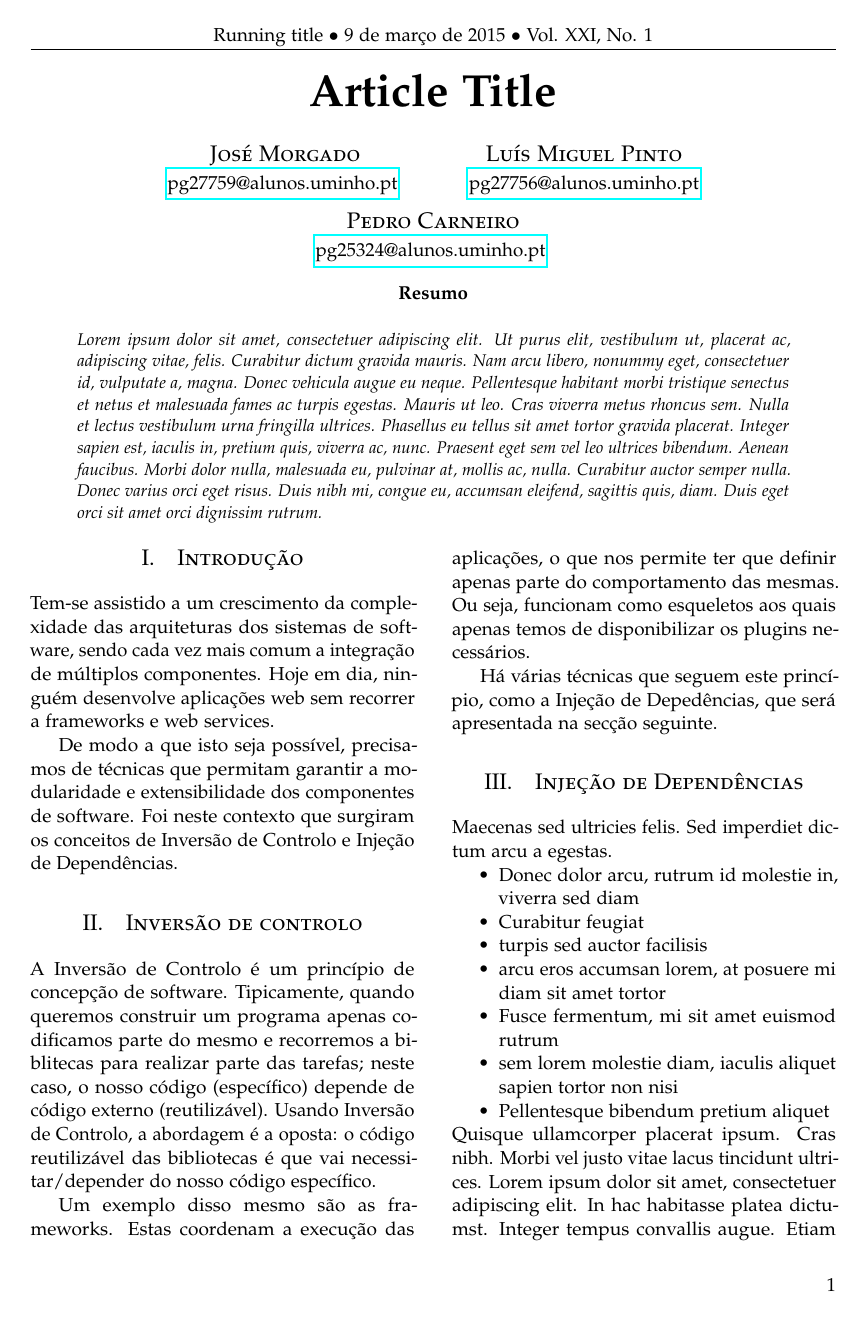
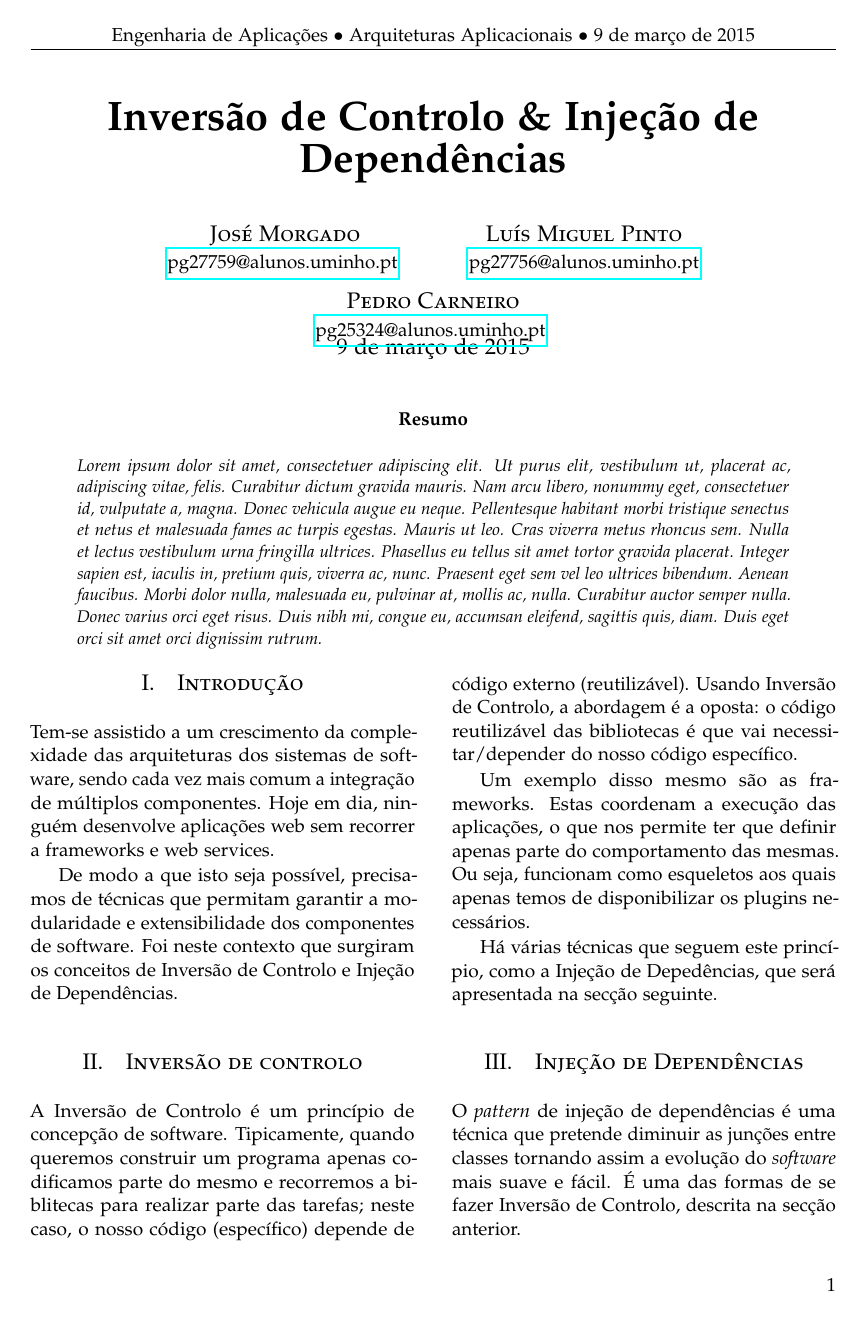
Before and after one commit to miguelpinto98/AA_Relat, a LaTeX paper (2.Paper/article.tex, which reads 2.Paper/injecao.tex): page 1 of 2. Compiled offline with pdfLaTeX.

Commit message:
update capa & dependencies

```diff
--- a/2.Paper/article.tex
+++ b/2.Paper/article.tex
@@ -34,14 +34,14 @@
 \pagestyle{fancy} % All pages have headers and footers
 \fancyhead{} % Blank out the default header
 \fancyfoot{} % Blank out the default footer
-\fancyhead[C]{Running title $\bullet$ {\today} $\bullet$ Vol. XXI, No. 1} % Custom header text
+\fancyhead[C]{Engenharia de Aplicações $\bullet$ Arquiteturas Aplicacionais $\bullet$ {\today}} % Custom header text
 \fancyfoot[RO,LE]{\thepage} % Custom footer text
 
 %----------------------------------------------------------------------------------------
 %	TITLE SECTION
 %----------------------------------------------------------------------------------------
 
-\title{\vspace{-15mm}\fontsize{24pt}{10pt}\selectfont\textbf{Article Title}} % Article title
+\title{\vspace{-10mm}\fontsize{22pt}{10pt}\selectfont\textbf{Inversão de Controlo \& Injeção de Dependências}} % Article title
 
 \author{
   \large
@@ -60,7 +60,6 @@
   \vspace{-5mm}
 }
 
-\date{}
 %----------------------------------------------------------------------------------------
 
 \begin{document}
--- a/2.Paper/injecao.tex
+++ b/2.Paper/injecao.tex
@@ -1,4 +1,9 @@
 \section{Injeção de Dependências}
+
+O \textit{pattern} de injeção de dependências é uma técnica que pretende diminuir as junções entre classes tornando assim a evolução do \textit{software} mais suave e fácil. É uma das formas de se fazer Inversão de Controlo, descrita na secção anterior.
+
+
+
 
 Maecenas sed ultricies felis. Sed imperdiet dictum arcu a egestas.
 \begin{compactitem}
```
Also changed, not shown: 2.Paper/referencias.tex (+3 -0 lines), 2.Paper/article.pdf (deleted), 1 other file.
